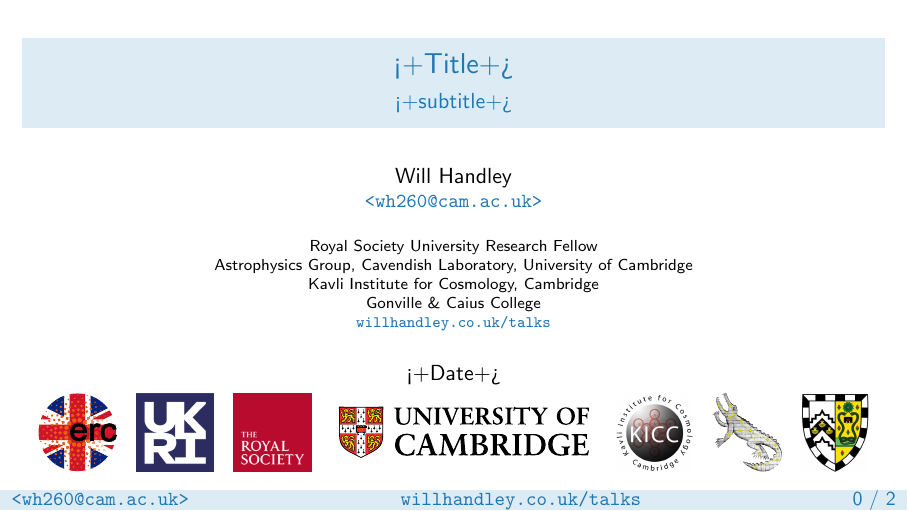
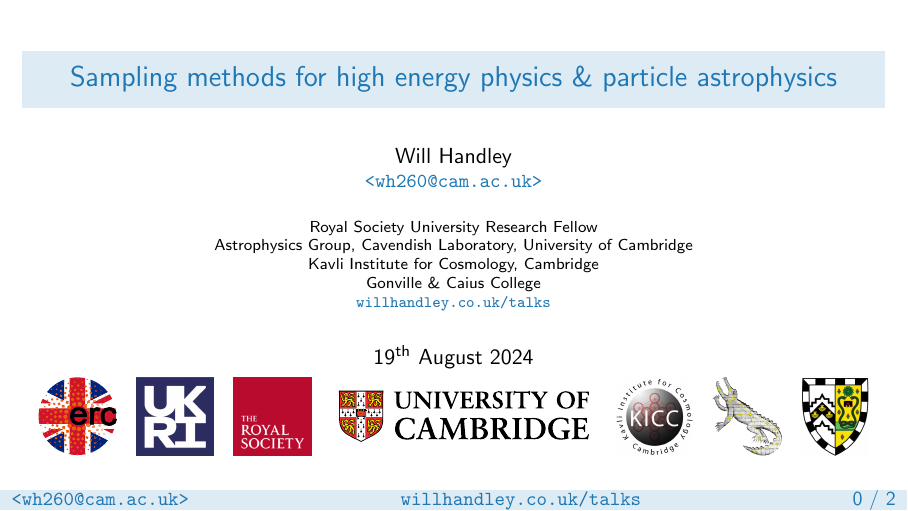
Before and after one commit to williamjameshandley/talks, LaTeX slides (will_handley.tex): page 1 of 3. Compiled offline with pdfLaTeX.

Commit message:
Title slide

```diff
--- a/will_handley.tex
+++ b/will_handley.tex
@@ -16,9 +16,9 @@
 
 % Talk details
 % ------------
-\title{<+Title+>}
-\subtitle{<+subtitle+>}
-\date{<+Date+>}
+\title{Sampling methods for high energy physics \& particle astrophysics}
+%\subtitle{<+subtitle+>}
+\date{19\textsuperscript{th} August 2024}
 
 \begin{document}
 
```
